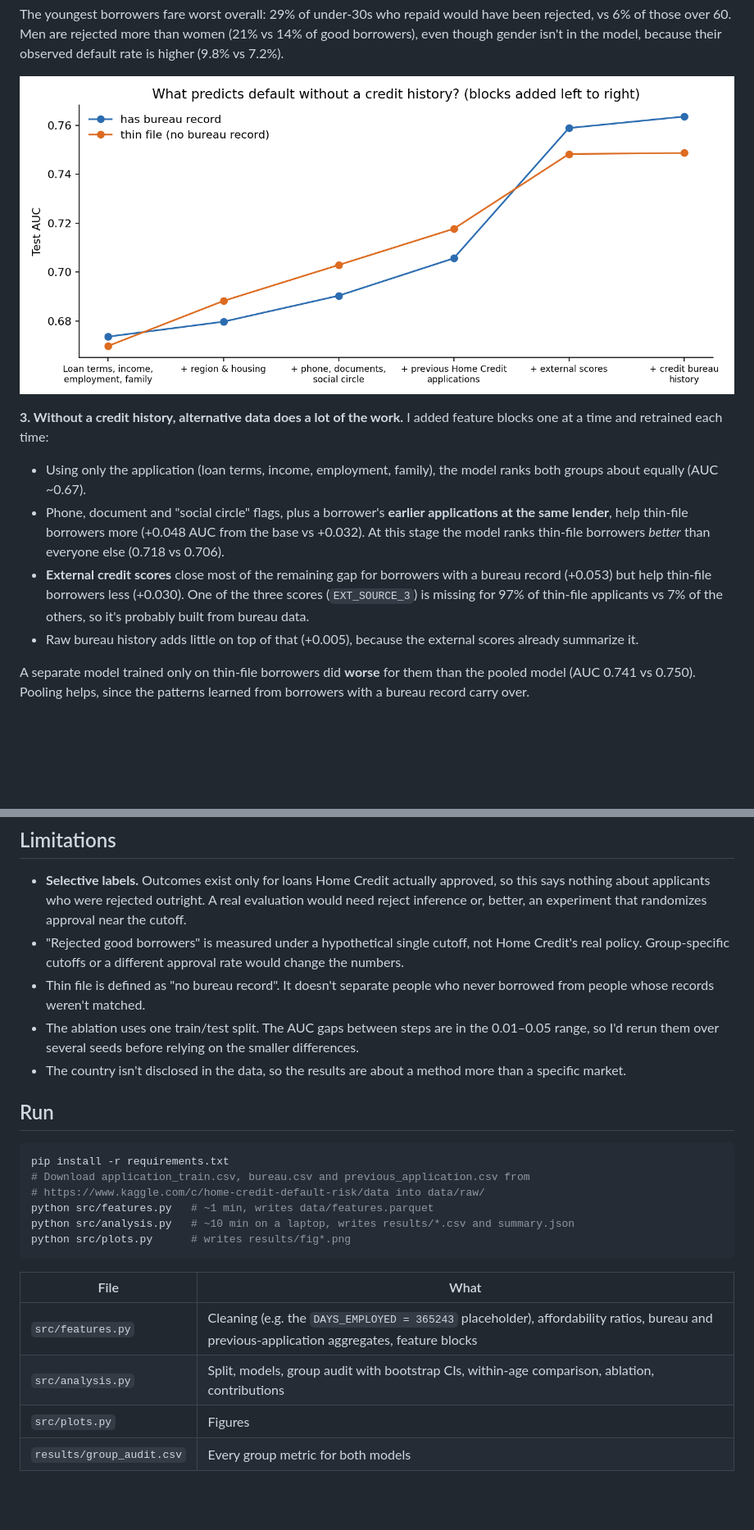
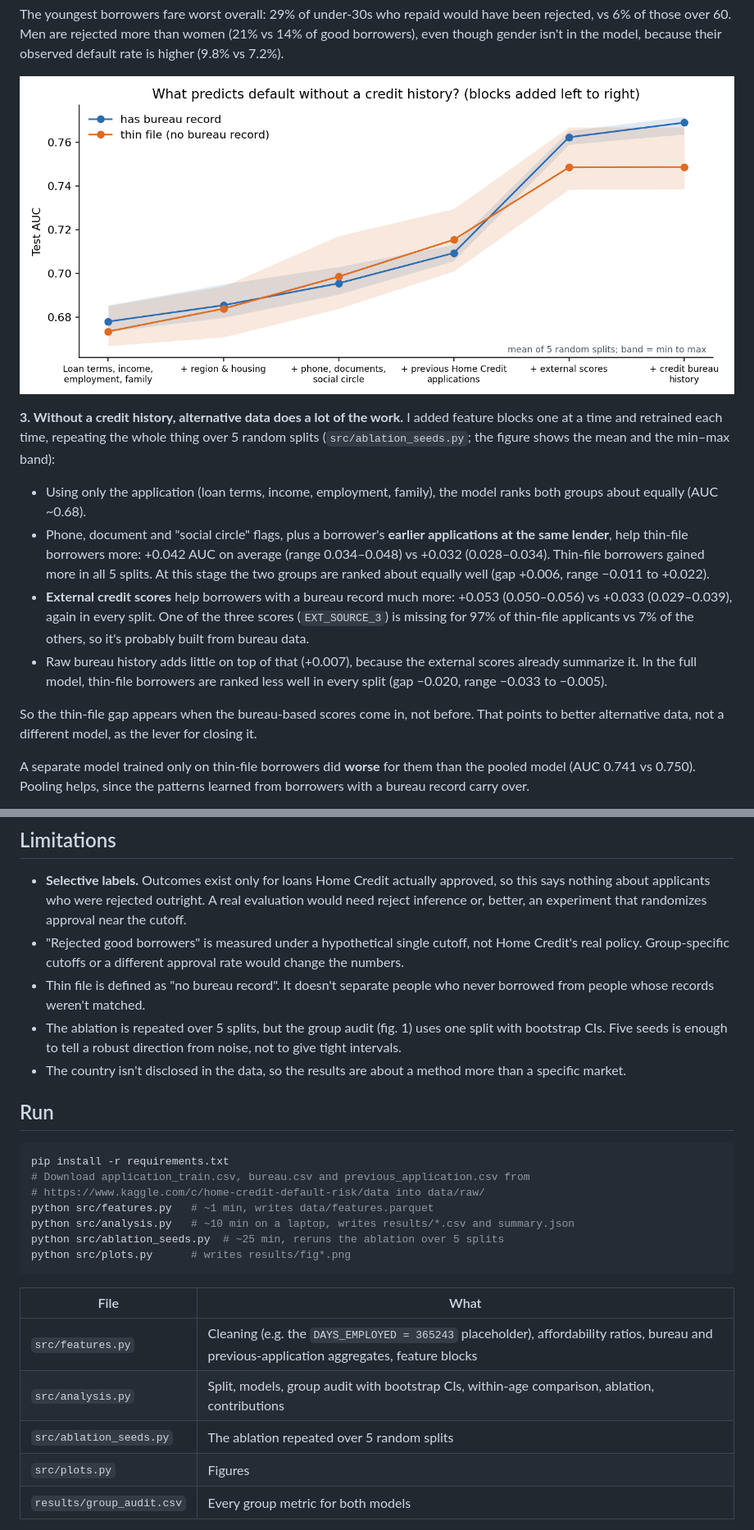
Before and after one commit to shreyaPawar489/credit-thin-file, a Markdown page: README.md, 2 parts joined by grey strips. Shown at 82% size. GitHub-like rendering; pictures changed too: results/fig2_ablation.png; blank space fills up the shorter version.

Commit message:
Rerun feature ablation over 5 random splits; update figure and README

````diff
--- a/README.md
+++ b/README.md
@@ -37,12 +37,14 @@ The youngest borrowers fare worst overall: 29% of under-30s who repaid would hav
 
 ![Feature ablation](results/fig2_ablation.png)
 
-**3. Without a credit history, alternative data does a lot of the work.** I added feature blocks one at a time and retrained each time:
+**3. Without a credit history, alternative data does a lot of the work.** I added feature blocks one at a time and retrained each time, repeating the whole thing over 5 random splits (`src/ablation_seeds.py`; the figure shows the mean and the min–max band):
 
-- Using only the application (loan terms, income, employment, family), the model ranks both groups about equally (AUC ~0.67).
-- Phone, document and "social circle" flags, plus a borrower's **earlier applications at the same lender**, help thin-file borrowers more (+0.048 AUC from the base vs +0.032). At this stage the model ranks thin-file borrowers *better* than everyone else (0.718 vs 0.706).
-- **External credit scores** close most of the remaining gap for borrowers with a bureau record (+0.053) but help thin-file borrowers less (+0.030). One of the three scores (`EXT_SOURCE_3`) is missing for 97% of thin-file applicants vs 7% of the others, so it's probably built from bureau data.
-- Raw bureau history adds little on top of that (+0.005), because the external scores already summarize it.
+- Using only the application (loan terms, income, employment, family), the model ranks both groups about equally (AUC ~0.68).
+- Phone, document and "social circle" flags, plus a borrower's **earlier applications at the same lender**, help thin-file borrowers more: +0.042 AUC on average (range 0.034–0.048) vs +0.032 (0.028–0.034). Thin-file borrowers gained more in all 5 splits. At this stage the two groups are ranked about equally well (gap +0.006, range −0.011 to +0.022).
+- **External credit scores** help borrowers with a bureau record much more: +0.053 (0.050–0.056) vs +0.033 (0.029–0.039), again in every split. One of the three scores (`EXT_SOURCE_3`) is missing for 97% of thin-file applicants vs 7% of the others, so it's probably built from bureau data.
+- Raw bureau history adds little on top of that (+0.007), because the external scores already summarize it. In the full model, thin-file borrowers are ranked less well in every split (gap −0.020, range −0.033 to −0.005).
+
+So the thin-file gap appears when the bureau-based scores come in, not before. That points to better alternative data, not a different model, as the lever for closing it.
 
 A separate model trained only on thin-file borrowers did **worse** for them than the pooled model (AUC 0.741 vs 0.750). Pooling helps, since the patterns learned from borrowers with a bureau record carry over.
 
@@ -53,7 +55,7 @@ A separate model trained only on thin-file borrowers did **worse** for them than
 - **Selective labels.** Outcomes exist only for loans Home Credit actually approved, so this says nothing about applicants who were rejected outright. A real evaluation would need reject inference or, better, an experiment that randomizes approval near the cutoff.
 - "Rejected good borrowers" is measured under a hypothetical single cutoff, not Home Credit's real policy. Group-specific cutoffs or a different approval rate would change the numbers.
 - Thin file is defined as "no bureau record". It doesn't separate people who never borrowed from people whose records weren't matched.
-- The ablation uses one train/test split. The AUC gaps between steps are in the 0.01–0.05 range, so I'd rerun them over several seeds before relying on the smaller differences.
+- The ablation is repeated over 5 splits, but the group audit (fig. 1) uses one split with bootstrap CIs. Five seeds is enough to tell a robust direction from noise, not to give tight intervals.
 - The country isn't disclosed in the data, so the results are about a method more than a specific market.
 
 ## Run
@@ -64,6 +66,7 @@ pip install -r requirements.txt
 # https://www.kaggle.com/c/home-credit-default-risk/data into data/raw/
 python src/features.py   # ~1 min, writes data/features.parquet
 python src/analysis.py   # ~10 min on a laptop, writes results/*.csv and summary.json
+python src/ablation_seeds.py  # ~25 min, reruns the ablation over 5 splits
 python src/plots.py      # writes results/fig*.png
 ```
 
@@ -71,6 +74,7 @@ python src/plots.py      # writes results/fig*.png
 |---|---|
 | `src/features.py` | Cleaning (e.g. the `DAYS_EMPLOYED = 365243` placeholder), affordability ratios, bureau and previous-application aggregates, feature blocks |
 | `src/analysis.py` | Split, models, group audit with bootstrap CIs, within-age comparison, ablation, contributions |
+| `src/ablation_seeds.py` | The ablation repeated over 5 random splits |
 | `src/plots.py` | Figures |
 | `results/group_audit.csv` | Every group metric for both models |
 
````
Also changed, not shown: 6 other files.
